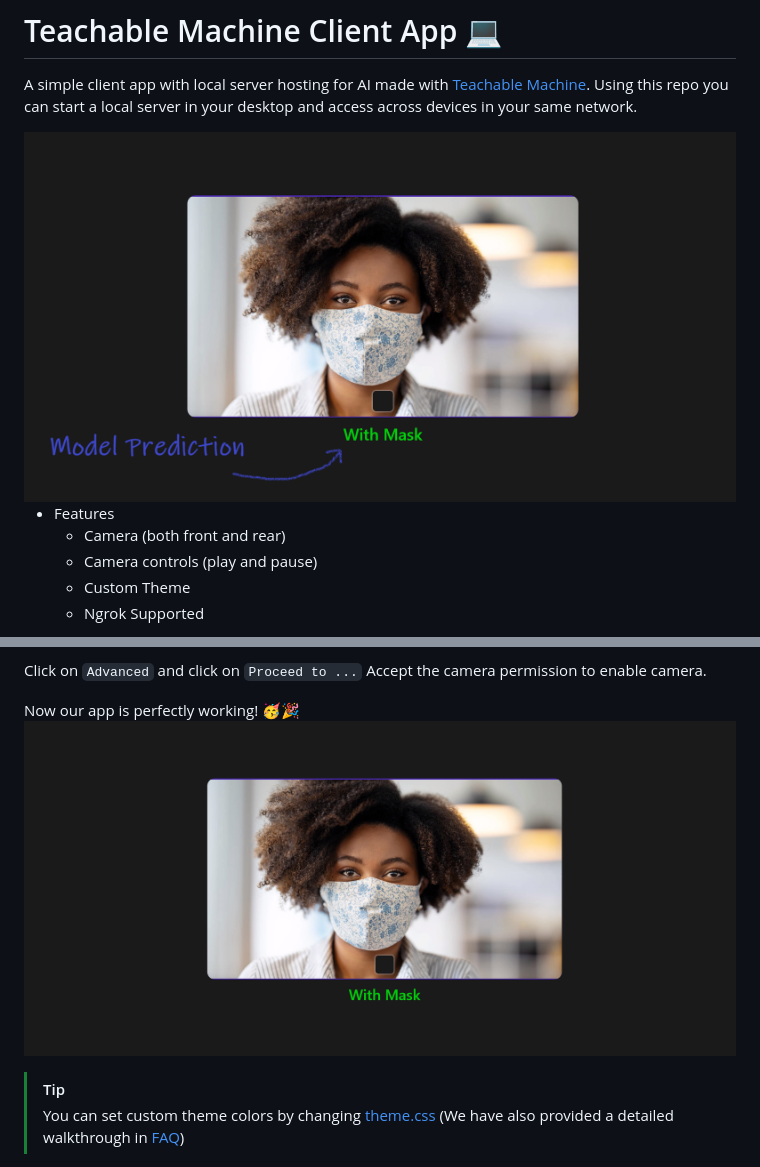
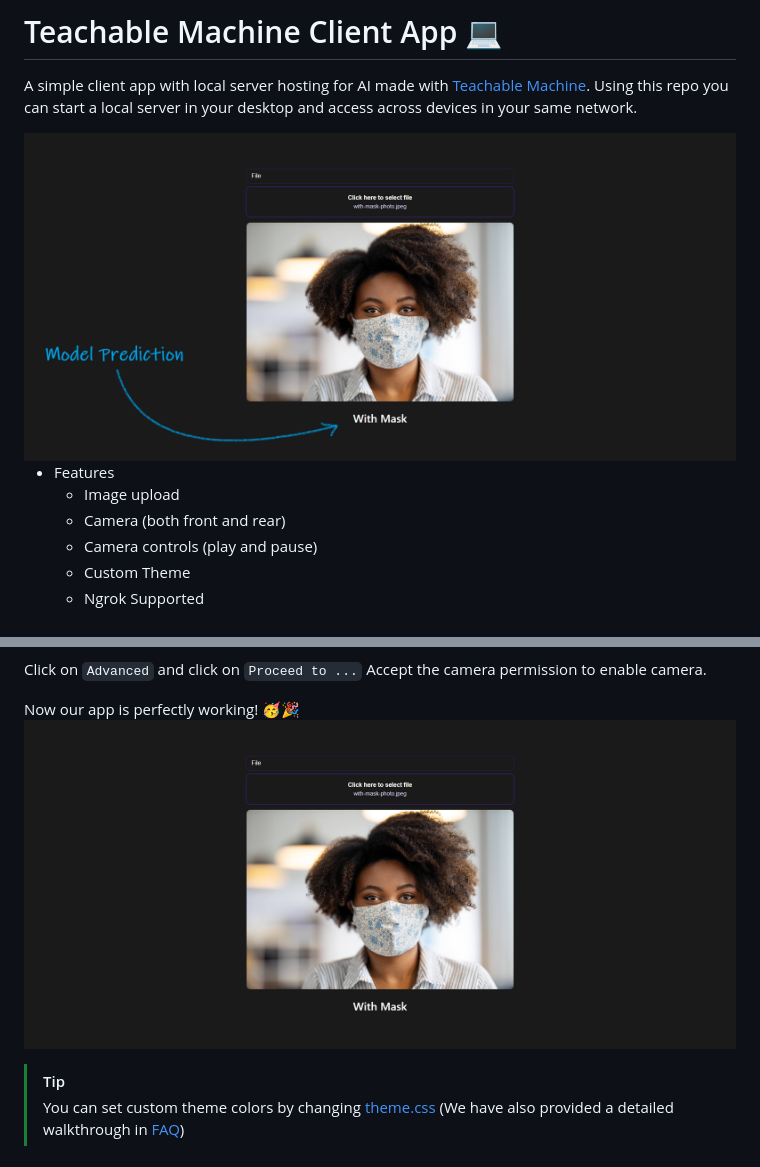
Before and after one commit to sanayvarghese/client-teachable-machine, a Markdown page: README.md, 2 parts joined by grey strips. Rendered like a GitHub page; pictures changed too: assets/cover.png, assets/result.png.

Commit message:
Added Image Uploading 👻🎈

```diff
--- a/README.md
+++ b/README.md
@@ -5,6 +5,7 @@ A simple client app with local server hosting for AI made with <a href="https://
 <img src="./assets/cover.png" width="100%" />
 
 - Features
+  - Image upload
   - Camera (both front and rear)
   - Camera controls (play and pause)
   - Custom Theme
```
Also changed, not shown: 5 other files.
